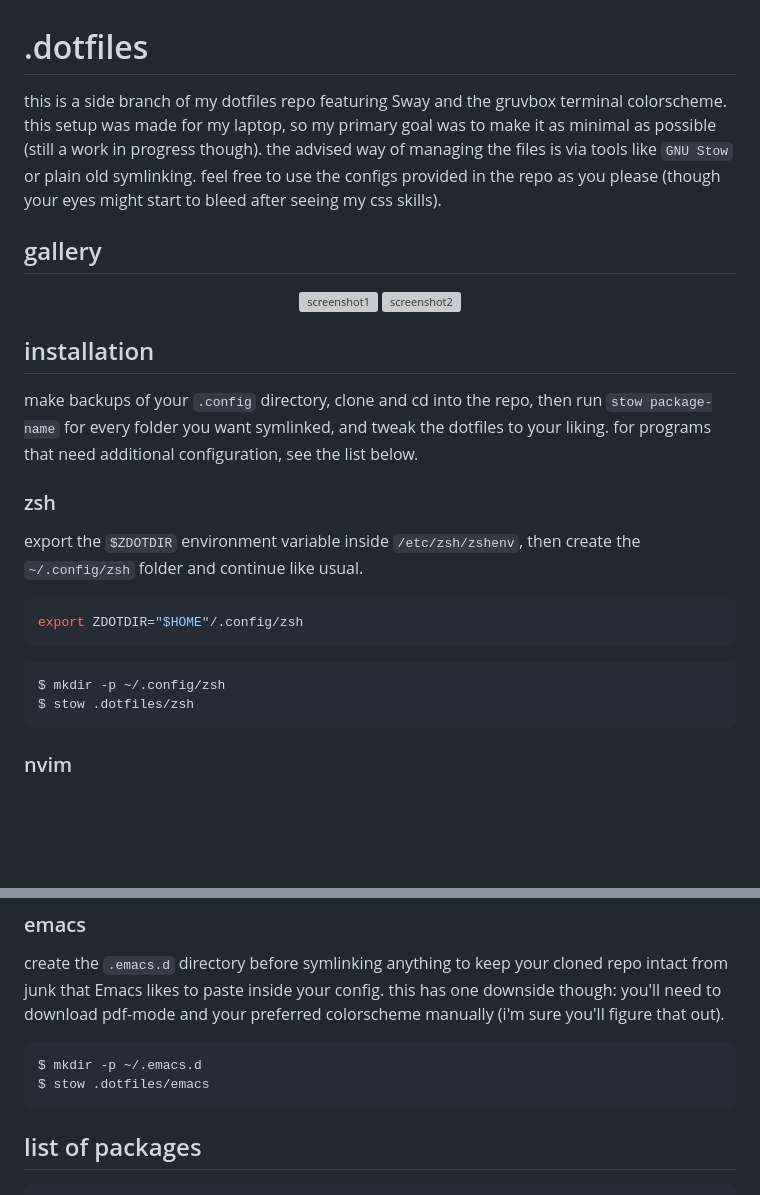
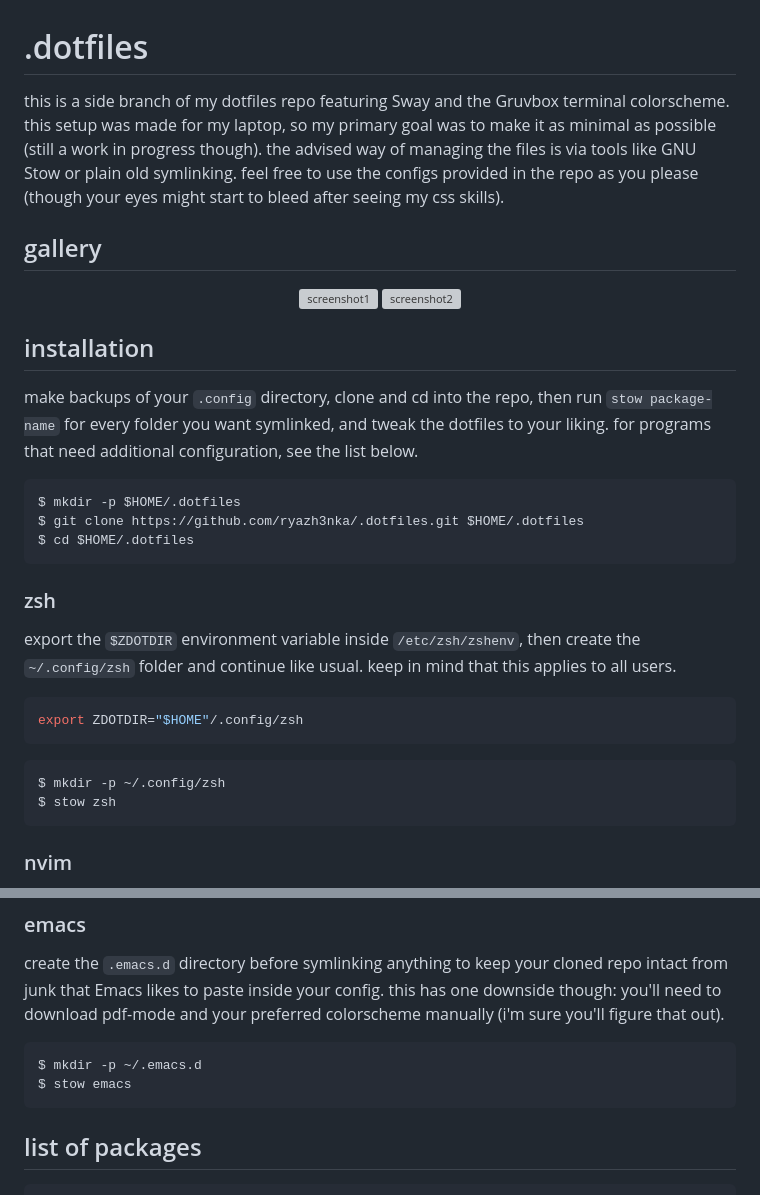
Before and after one commit to ryazh3nka/.dotfiles, a Markdown page: readme.md, 2 parts joined by grey strips. Drawn GitHub-style; blank space fills up the shorter version; grey boxes are pictures that could not be loaded.

Commit message:
[readme] finished writing the instructions

````diff
--- a/readme.md
+++ b/readme.md
@@ -1,5 +1,5 @@
 # .dotfiles
-this is a side branch of my dotfiles repo featuring Sway and the gruvbox terminal colorscheme. this setup was made for my laptop, so my primary goal was to make it as minimal as possible (still a work in progress though). the advised way of managing the files is via tools like `GNU Stow` or plain old symlinking. feel free to use the configs provided in the repo as you please (though your eyes might start to bleed after seeing my css skills).
+this is a side branch of my dotfiles repo featuring Sway and the Gruvbox terminal colorscheme. this setup was made for my laptop, so my primary goal was to make it as minimal as possible (still a work in progress though). the advised way of managing the files is via tools like GNU Stow or plain old symlinking. feel free to use the configs provided in the repo as you please (though your eyes might start to bleed after seeing my css skills).
 
 ## gallery
 <p align="center">
@@ -9,15 +9,20 @@ this is a side branch of my dotfiles repo featuring Sway and the gruvbox termina
 
 ## installation
 make backups of your `.config` directory, clone and cd into the repo, then run `stow package-name` for every folder you want symlinked, and tweak the dotfiles to your liking. for programs that need additional configuration, see the list below.
+```zsh
+$ mkdir -p $HOME/.dotfiles
+$ git clone https://github.com/ryazh3nka/.dotfiles.git $HOME/.dotfiles
+$ cd $HOME/.dotfiles
+```
 
 ### zsh
-export the `$ZDOTDIR` environment variable inside `/etc/zsh/zshenv`, then create the `~/.config/zsh` folder and continue like usual.
+export the `$ZDOTDIR` environment variable inside `/etc/zsh/zshenv`, then create the `~/.config/zsh` folder and continue like usual. keep in mind that this applies to all users.
 ```zsh
 export ZDOTDIR="$HOME"/.config/zsh
 ```
 ```zsh
 $ mkdir -p ~/.config/zsh
-$ stow .dotfiles/zsh
+$ stow zsh
 ```
 
 ### nvim
@@ -29,7 +34,7 @@ be wary that i did my fair share of customisation, so you might want to check ou
 create the `.emacs.d` directory before symlinking anything to keep your cloned repo intact from junk that Emacs likes to paste inside your config. this has one downside though: you'll need to download pdf-mode and your preferred colorscheme manually (i'm sure you'll figure that out).
 ```zsh
 $ mkdir -p ~/.emacs.d
-$ stow .dotfiles/emacs
+$ stow emacs
 ```
 
 ## list of packages
````
